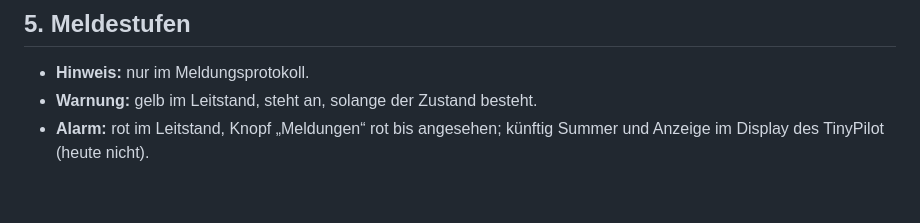
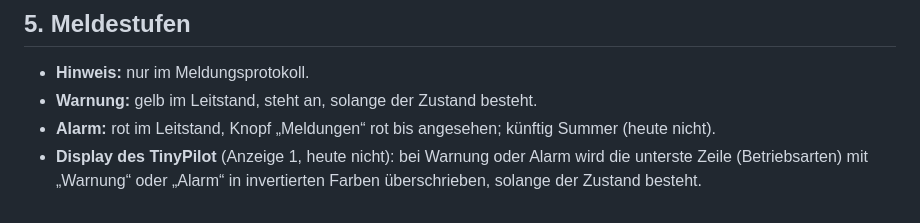
Before and after one commit to lutz-pestel/SuAnPilot, a Markdown page: 0-gesamtprojekt/Fehlersystematik und Reaktionen.md, the part around one of its changes. GitHub-like rendering.

Commit message:
Fehlersystematik 00.27: Warnung/Alarm in Anzeige 1 (unterste Zeile invertiert); TODO 18
Co-Authored-By: Claude Opus 5.5 <noreply@anthropic.com>

```diff
--- a/0-gesamtprojekt/Fehlersystematik und Reaktionen.md
+++ b/0-gesamtprojekt/Fehlersystematik und Reaktionen.md
@@ -65,4 +65,6 @@ Verweis auf ein Teil: Nummer und Buchstabe, z. B. „Fehler 2C“.
 ## 5. Meldestufen
 - **Hinweis:** nur im Meldungsprotokoll.
 - **Warnung:** gelb im Leitstand, steht an, solange der Zustand besteht.
-- **Alarm:** rot im Leitstand, Knopf „Meldungen“ rot bis angesehen; künftig Summer und Anzeige im Display des TinyPilot (heute nicht).
+- **Alarm:** rot im Leitstand, Knopf „Meldungen“ rot bis angesehen; künftig Summer (heute nicht).
+- **Display des TinyPilot** (Anzeige 1, heute nicht): bei Warnung oder Alarm wird die unterste Zeile (Betriebsarten) mit
+  „Warnung“ oder „Alarm“ in invertierten Farben überschrieben, solange der Zustand besteht.
```
Also changed, not shown: other parts of 0-gesamtprojekt/Fehlersystematik und Reaktionen.md (+1 -1 lines), 0-gesamtprojekt/TODO.md (+2 -2 lines).
